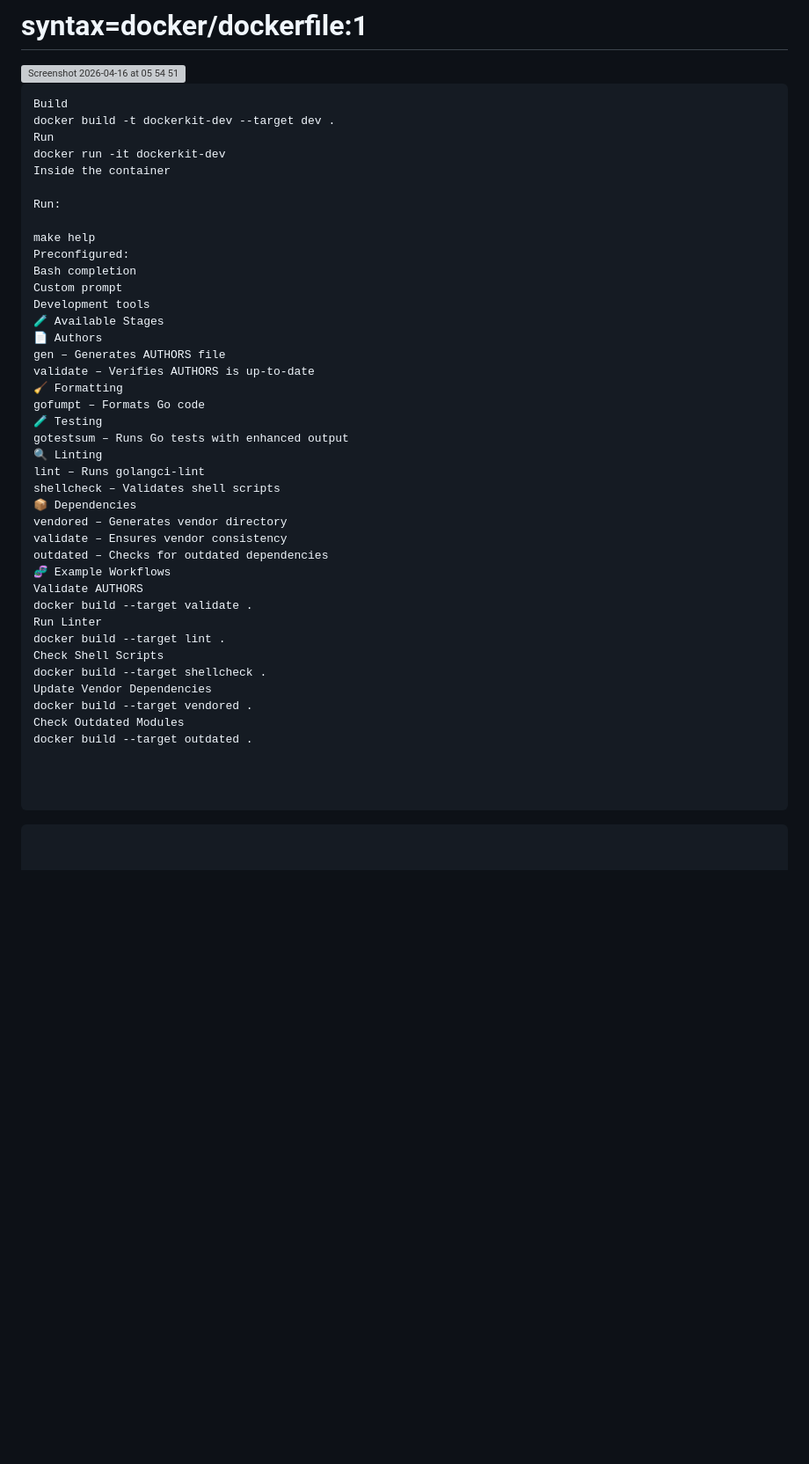
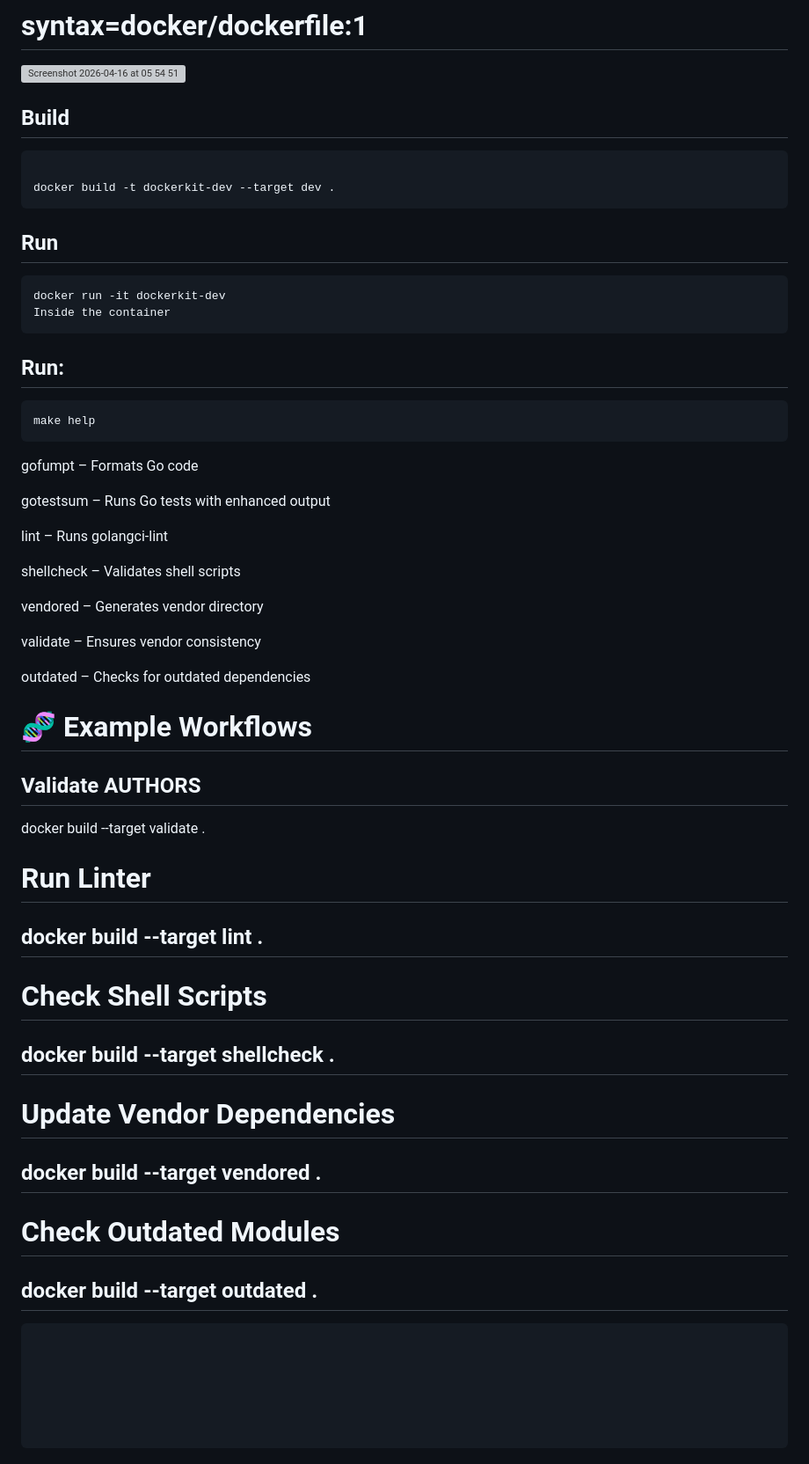
Before and after one commit to greydoubt/dockerkit, a Markdown page: README.md, the part around the change. Shown at 88% size. Drawn GitHub-style; blank space fills up the shorter version; grey boxes are pictures that could not be loaded.

````diff
--- a/README.md
+++ b/README.md
@@ -6,49 +6,62 @@
 
 
 
+## Build
+```
 
+docker build -t dockerkit-dev --target dev .
 ```
-Build
-docker build -t dockerkit-dev --target dev .
-Run
+
+## Run
+```
 docker run -it dockerkit-dev
 Inside the container
-
-Run:
-
-make help
-Preconfigured:
-Bash completion
-Custom prompt
-Development tools
-🧪 Available Stages
-📄 Authors
-gen – Generates AUTHORS file
-validate – Verifies AUTHORS is up-to-date
-🧹 Formatting
-gofumpt – Formats Go code
-🧪 Testing
-gotestsum – Runs Go tests with enhanced output
-🔍 Linting
-lint – Runs golangci-lint
-shellcheck – Validates shell scripts
-📦 Dependencies
-vendored – Generates vendor directory
-validate – Ensures vendor consistency
-outdated – Checks for outdated dependencies
-🧬 Example Workflows
-Validate AUTHORS
-docker build --target validate .
-Run Linter
-docker build --target lint .
-Check Shell Scripts
-docker build --target shellcheck .
-Update Vendor Dependencies
-docker build --target vendored .
-Check Outdated Modules
-docker build --target outdated .
+```
 
 
+## Run:
+```
+make help
+```
+
+
+
+gofumpt – Formats Go code
+
+
+
+gotestsum – Runs Go tests with enhanced output
+
+
+
+lint – Runs golangci-lint
+
+shellcheck – Validates shell scripts
+
+
+vendored – Generates vendor directory
+
+validate – Ensures vendor consistency
+
+outdated – Checks for outdated dependencies
+
+
+
+# 🧬 Example Workflows
+## Validate AUTHORS
+docker build --target validate .
+
+# Run Linter
+## docker build --target lint .
+
+# Check Shell Scripts
+## docker build --target shellcheck .
+
+# Update Vendor Dependencies
+## docker build --target vendored .
+
+# Check Outdated Modules
+## docker build --target outdated .
 
 ```
 
````
